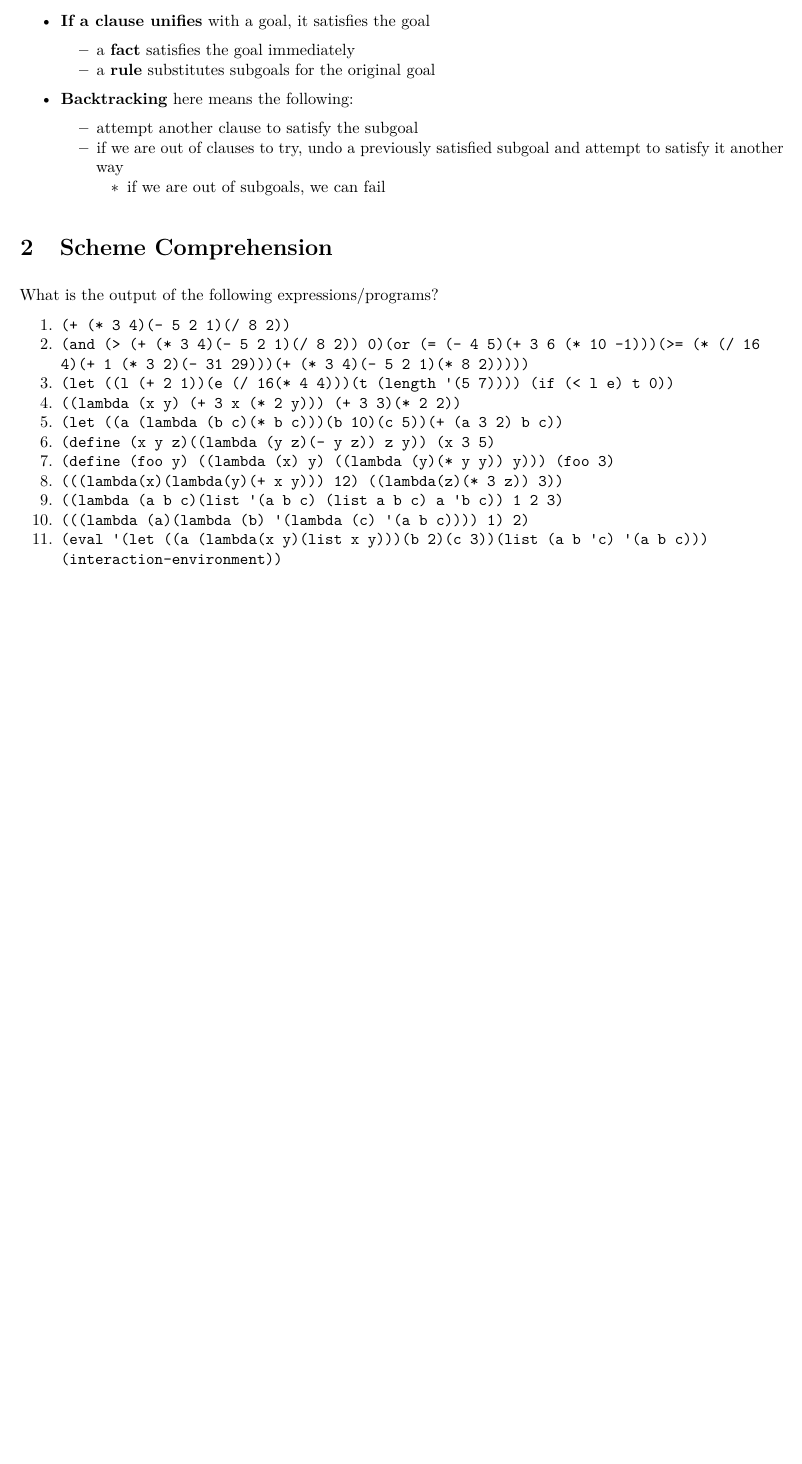
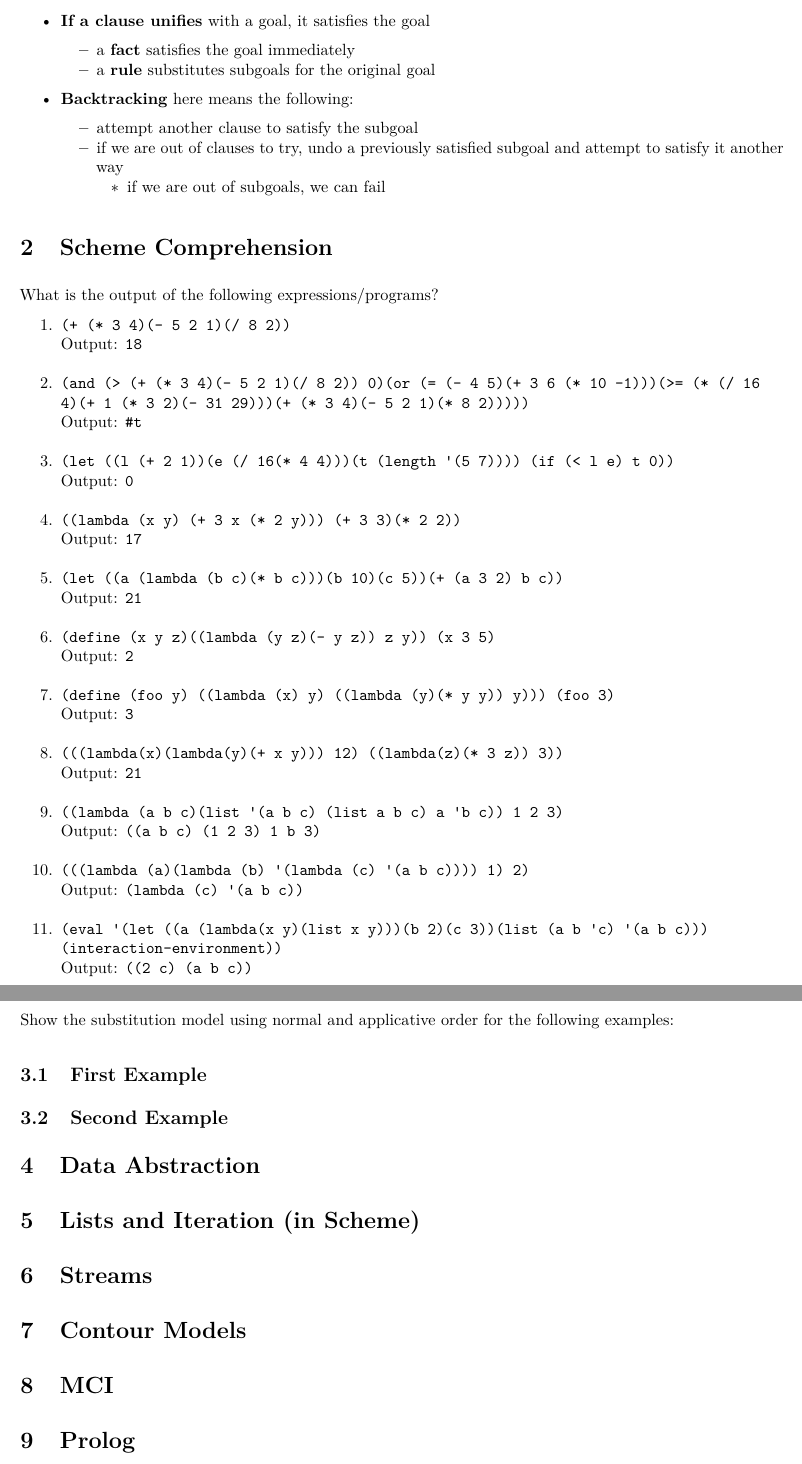
Before and after one commit to HousedHorse/3007final, an R Markdown document (review.rmd): part of page 8 of 8 before the commit and two parts of pages 8 and 9 of 9 after it, the two joined at a grey line, cut so that both start at the same text, the shorter picture padded with empty space. The pictures show the output file review.pdf that the author committed with the source.

Commit message:
tommy boi

```diff
--- a/review.rmd
+++ b/review.rmd
@@ -268,14 +268,44 @@ Define the following terms and provide examples or sample code as appropriate.
 What is the output of the following expressions/programs?
 
 1. `(+ (* 3 4)(- 5 2 1)(/ 8 2))`
+Output: `18`
 2. `(and (> (+ (* 3 4)(- 5 2 1)(/ 8 2)) 0)(or (= (- 4 5)(+ 3 6 (* 10 -1)))(>= (* (/ 16 4)(+ 1 (* 3 2)(- 31 29)))(+ (* 3 4)(- 5 2 1)(* 8 2)))))`
+Output: `#t`
 3. `(let ((l (+ 2 1))(e (/ 16(* 4 4)))(t (length '(5 7)))) (if (< l e) t 0))`
+Output: `0`
 4. `((lambda (x y) (+ 3 x (* 2 y))) (+ 3 3)(* 2 2))`
+Output: `17`
 5. `(let ((a (lambda (b c)(* b c)))(b 10)(c 5))(+ (a 3 2) b c))`
+Output: `21`
 6. `(define (x y z)((lambda (y z)(- y z)) z y)) (x 3 5)`
+Output: `2`
 7. `(define (foo y) ((lambda (x) y) ((lambda (y)(* y y)) y))) (foo 3)`
+Output: `3`
 8. `(((lambda(x)(lambda(y)(+ x y))) 12) ((lambda(z)(* 3 z)) 3))`
+Output: `21`
 9. `((lambda (a b c)(list '(a b c) (list a b c) a 'b c)) 1 2 3)`
+Output: `((a b c) (1 2 3) 1 b 3)`
 10. `(((lambda (a)(lambda (b) '(lambda (c) '(a b c)))) 1) 2)`
+Output: `(lambda (c) '(a b c))`
 11. `(eval '(let ((a (lambda(x y)(list x y)))(b 2)(c 3))(list (a b 'c) '(a b c)))`
 `(interaction-environment))`
+Output: `((2 c) (a b c))`
+
+# Normal and Applicative Order
+Show the substitution model using normal and applicative order for the following examples:
+
+## First Example
+
+## Second Example
+
+# Data Abstraction
+
+# Lists and Iteration (in Scheme)
+
+# Streams
+
+# Contour Models
+
+# MCI
+
+# Prolog
```
Also changed, not shown: review.pdf.
